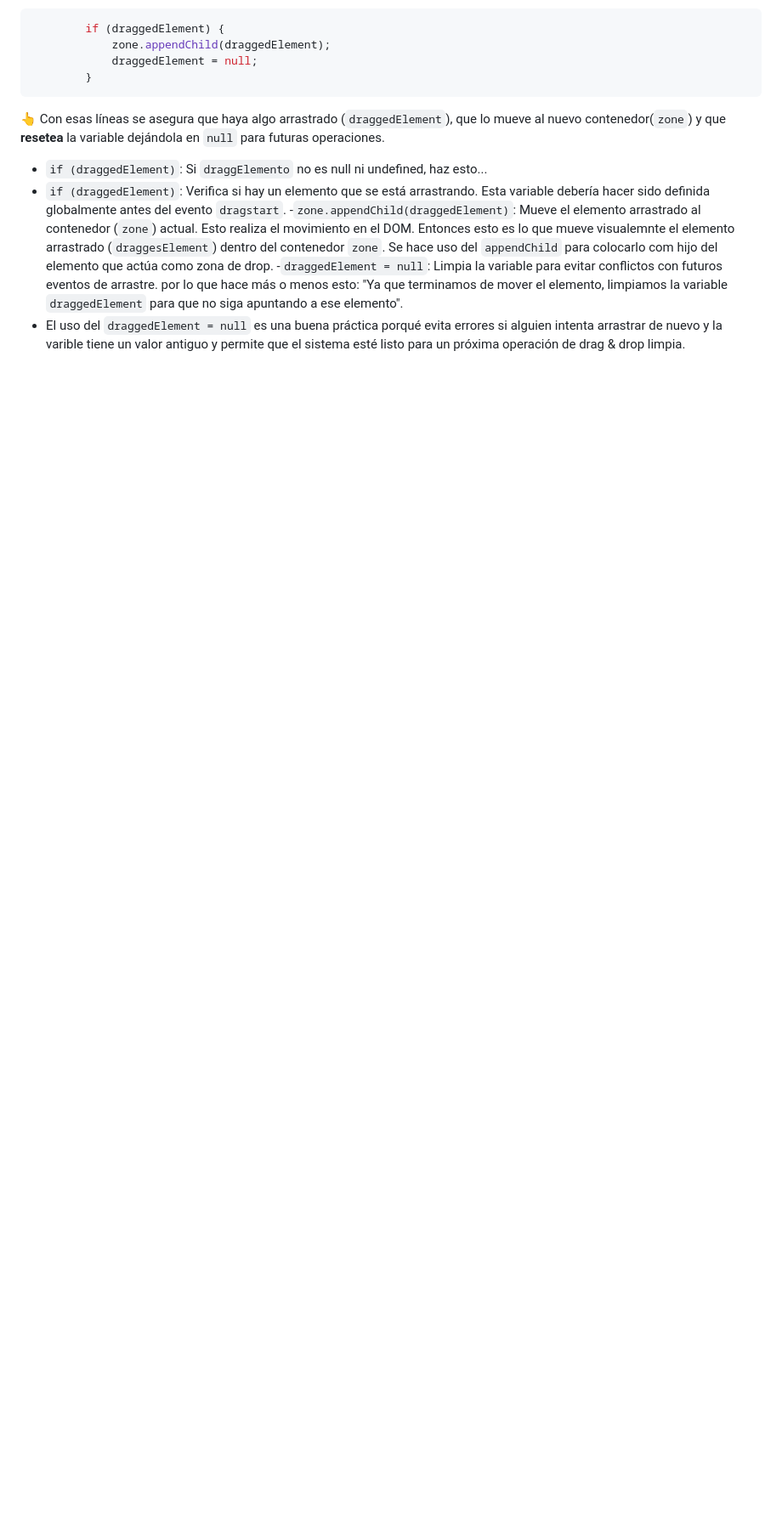
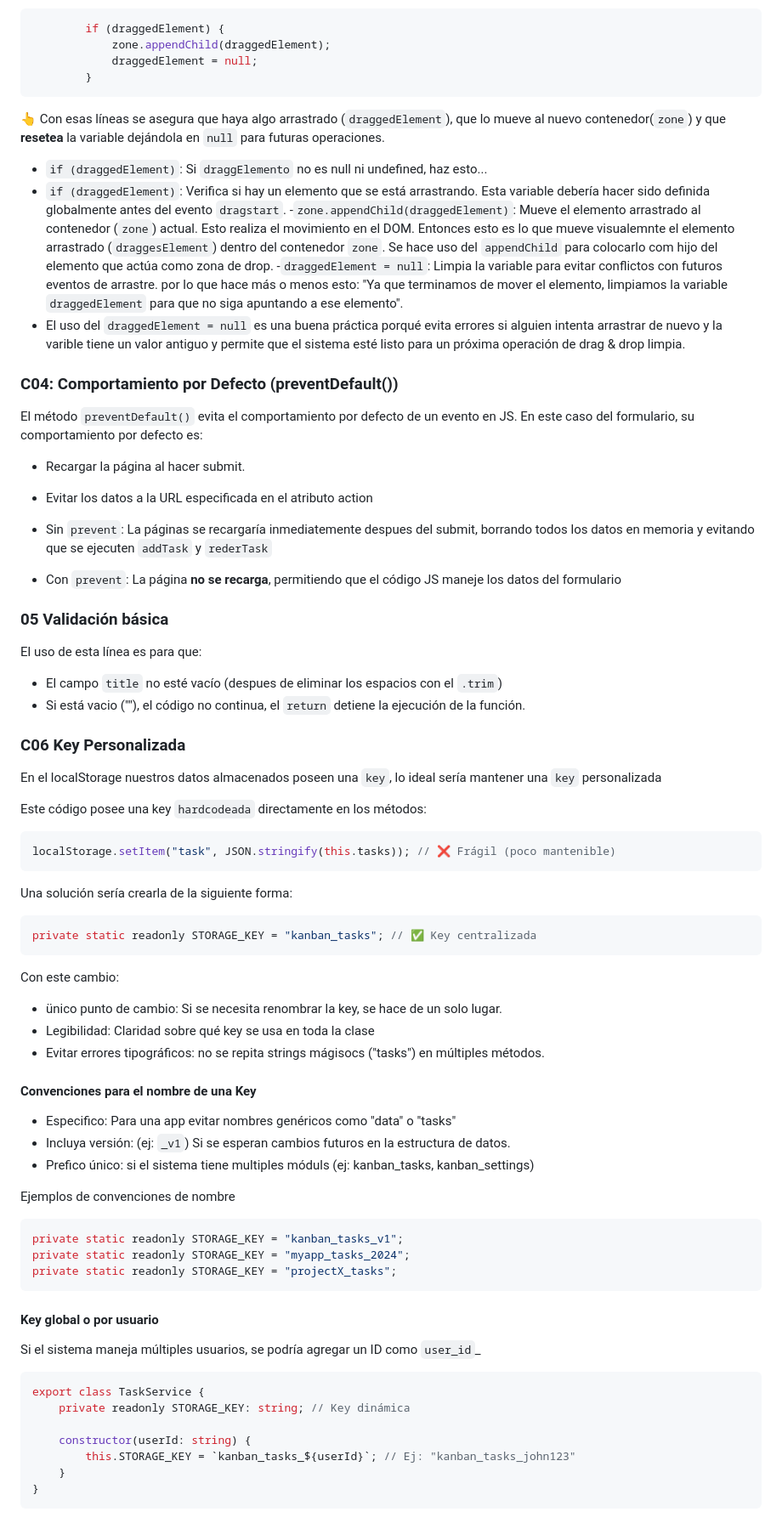
Before and after one commit to dgroes/TS_Master, a Markdown page: kanban/Comments.MD, the part around the change. Shown: that part at 85% size. Rendered like a GitHub page; blank space fills up the shorter version.

Commit message:
feat: :memo: Más comentarios extensos

````diff
--- a/kanban/Comments.MD
+++ b/kanban/Comments.MD
@@ -114,3 +114,61 @@ Con esas líneas se asegura que haya algo arrastrado (`draggedElement`), que lo
 -`zone.appendChild(draggedElement)`: Mueve el elemento arrastrado al contenedor (`zone`) actual. Esto realiza el movimiento en el DOM. Entonces esto es lo que mueve visualemnte el elemento arrastrado (`draggesElement`) dentro del contenedor `zone`. Se hace uso del `appendChild` para colocarlo com hijo del elemento que actúa como zona de drop.
 -`draggedElement = null`: Limpia la variable para evitar conflictos con futuros eventos de arrastre. por lo que hace más o menos esto: "Ya que terminamos de mover el elemento, limpiamos la variable `draggedElement` para que no siga apuntando a ese elemento".
 - El uso del `draggedElement = null` es una buena práctica porqué evita errores si alguien intenta arrastrar de nuevo y la varible tiene un valor antiguo y permite que el sistema esté listo para un próxima operación de drag & drop limpia.
+
+### C04: Comportamiento por Defecto (preventDefault())
+El método `preventDefault()` evita el comportamiento por defecto de un evento en JS. En este caso del formulario, su comportamiento por defecto es:
+- Recargar la página al hacer submit.
+- Evitar los datos a la URL especificada en el atributo action
+
+- Sin `prevent`: La páginas se recargaría inmediatemente despues del submit, borrando todos los datos en memoria y evitando que se ejecuten `addTask` y `rederTask`
+- Con `prevent`: La página **no se recarga**, permitiendo que el código JS maneje los datos del formulario
+
+### 05 Validación básica
+El uso de esta línea es para que:
+- El campo `title` no esté vacío (despues de eliminar los espacios con el `.trim`)
+- Si está vacio (""), el código no continua, el `return` detiene la ejecución de la función.
+
+### C06 Key Personalizada
+En el localStorage nuestros datos almacenados poseen una `key`, lo ideal sería mantener una `key` personalizada
+
+Este código posee una key `hardcodeada` directamente en los métodos:
+```typescript
+localStorage.setItem("task", JSON.stringify(this.tasks)); // ❌ Frágil (poco mantenible)
+```
+
+Una solución sería crearla de la siguiente forma:
+```typescript
+private static readonly STORAGE_KEY = "kanban_tasks"; // ✅ Key centralizada
+```
+Con este cambio:
+- ünico punto de cambio: Si se necesita renombrar la key, se hace de un solo lugar.
+- Legibilidad: Claridad sobre qué key se usa en toda la clase
+- Evitar errores tipográficos: no se repita strings mágisocs ("tasks") en múltiples métodos.
+
+#### Convenciones para el nombre de una Key
+- Especifico: Para una app evitar nombres genéricos como "data" o "tasks"
+- Incluya versión: (ej: `_v1`) Si se esperan cambios futuros en la estructura de datos.
+- Prefico único: si el sistema tiene multiples móduls (ej: kanban_tasks, kanban_settings)
+
+Ejemplos de convenciones de nombre
+```typescript
+private static readonly STORAGE_KEY = "kanban_tasks_v1";
+private static readonly STORAGE_KEY = "myapp_tasks_2024";
+private static readonly STORAGE_KEY = "projectX_tasks";
+```
+
+#### Key global o por usuario
+Si el sistema maneja múltiples usuarios, se podría agregar un ID como `user_id`_
+```typescript
+export class TaskService {
+    private readonly STORAGE_KEY: string; // Key dinámica
+
+    constructor(userId: string) {
+        this.STORAGE_KEY = `kanban_tasks_${userId}`; // Ej: "kanban_tasks_john123"
+    }
+}
+```
+
+###
+
+###
````
